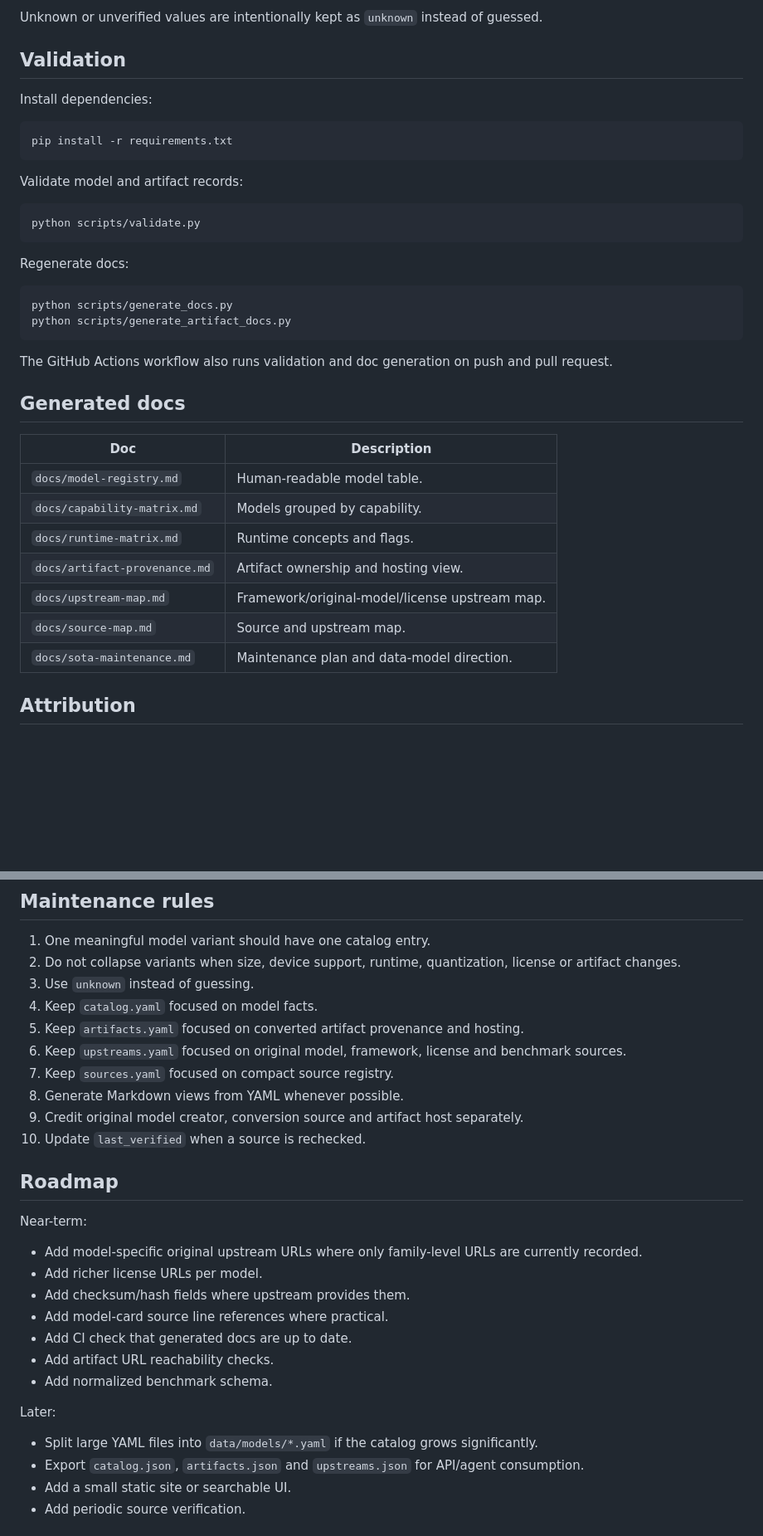
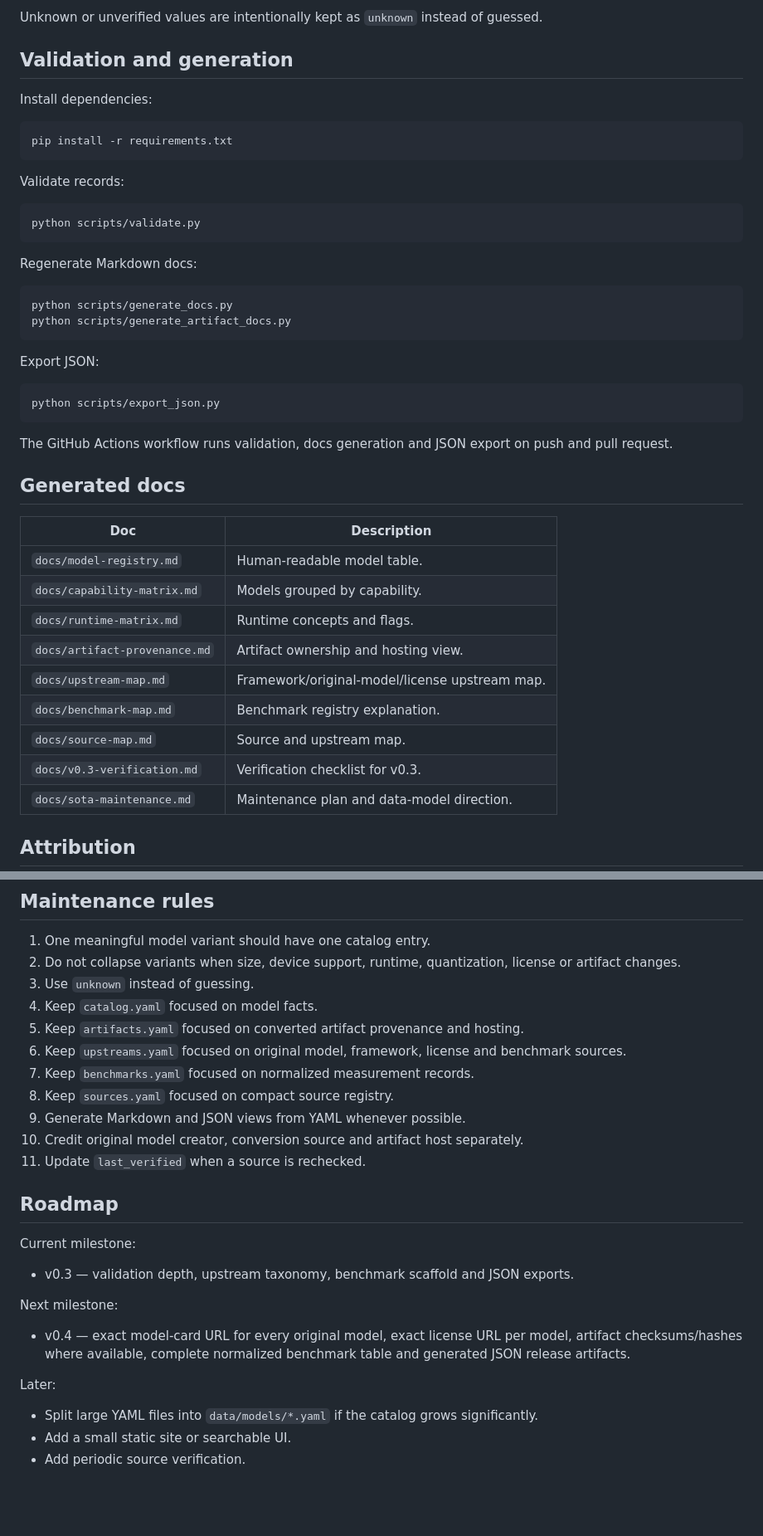
Before and after one commit to kevinqz/coreai-catalog, a Markdown page: README.md, 2 parts joined by grey strips. Shown at 83% size. GitHub-like rendering; blank space fills up the shorter version.

Commit message:
Update README for v0.3 exports and benchmarks

````diff
--- a/README.md
+++ b/README.md
@@ -248,7 +282,7 @@ The catalog tracks known runtime/device facts when available:
 
 Unknown or unverified values are intentionally kept as `unknown` instead of guessed.
 
-## Validation
+## Validation and generation
 
 Install dependencies:
 
@@ -256,20 +290,26 @@ Install dependencies:
 pip install -r requirements.txt
 ```
 
-Validate model and artifact records:
+Validate records:
 
 ```bash
 python scripts/validate.py
 ```
 
-Regenerate docs:
+Regenerate Markdown docs:
 
 ```bash
 python scripts/generate_docs.py
 python scripts/generate_artifact_docs.py
 ```
 
-The GitHub Actions workflow also runs validation and doc generation on push and pull request.
+Export JSON:
+
+```bash
+python scripts/export_json.py
+```
+
+The GitHub Actions workflow runs validation, docs generation and JSON export on push and pull request.
 
 ## Generated docs
 
@@ -280,7 +320,9 @@ The GitHub Actions workflow also runs validation and doc generation on push and
 | `docs/runtime-matrix.md` | Runtime concepts and flags. |
 | `docs/artifact-provenance.md` | Artifact ownership and hosting view. |
 | `docs/upstream-map.md` | Framework/original-model/license upstream map. |
+| `docs/benchmark-map.md` | Benchmark registry explanation. |
 | `docs/source-map.md` | Source and upstream map. |
+| `docs/v0.3-verification.md` | Verification checklist for v0.3. |
 | `docs/sota-maintenance.md` | Maintenance plan and data-model direction. |
 
 ## Attribution
@@ -323,27 +365,25 @@ For sensitive licenses such as Gemma Terms, Meta SAM License, LFM Open License o
 4. Keep `catalog.yaml` focused on model facts.
 5. Keep `artifacts.yaml` focused on converted artifact provenance and hosting.
 6. Keep `upstreams.yaml` focused on original model, framework, license and benchmark sources.
-7. Keep `sources.yaml` focused on compact source registry.
-8. Generate Markdown views from YAML whenever possible.
-9. Credit original model creator, conversion source and artifact host separately.
-10. Update `last_verified` when a source is rechecked.
+7. Keep `benchmarks.yaml` focused on normalized measurement records.
+8. Keep `sources.yaml` focused on compact source registry.
+9. Generate Markdown and JSON views from YAML whenever possible.
+10. Credit original model creator, conversion source and artifact host separately.
+11. Update `last_verified` when a source is rechecked.
 
 ## Roadmap
 
-Near-term:
+Current milestone:
 
-- Add model-specific original upstream URLs where only family-level URLs are currently recorded.
-- Add richer license URLs per model.
-- Add checksum/hash fields where upstream provides them.
-- Add model-card source line references where practical.
-- Add CI check that generated docs are up to date.
-- Add artifact URL reachability checks.
-- Add normalized benchmark schema.
+- v0.3 — validation depth, upstream taxonomy, benchmark scaffold and JSON exports.
+
+Next milestone:
+
+- v0.4 — exact model-card URL for every original model, exact license URL per model, artifact checksums/hashes where available, complete normalized benchmark table and generated JSON release artifacts.
 
 Later:
 
 - Split large YAML files into `data/models/*.yaml` if the catalog grows significantly.
-- Export `catalog.json`, `artifacts.json` and `upstreams.json` for API/agent consumption.
 - Add a small static site or searchable UI.
 - Add periodic source verification.
 
````
Also changed, not shown: other parts of README.md (+41 -7 lines).
